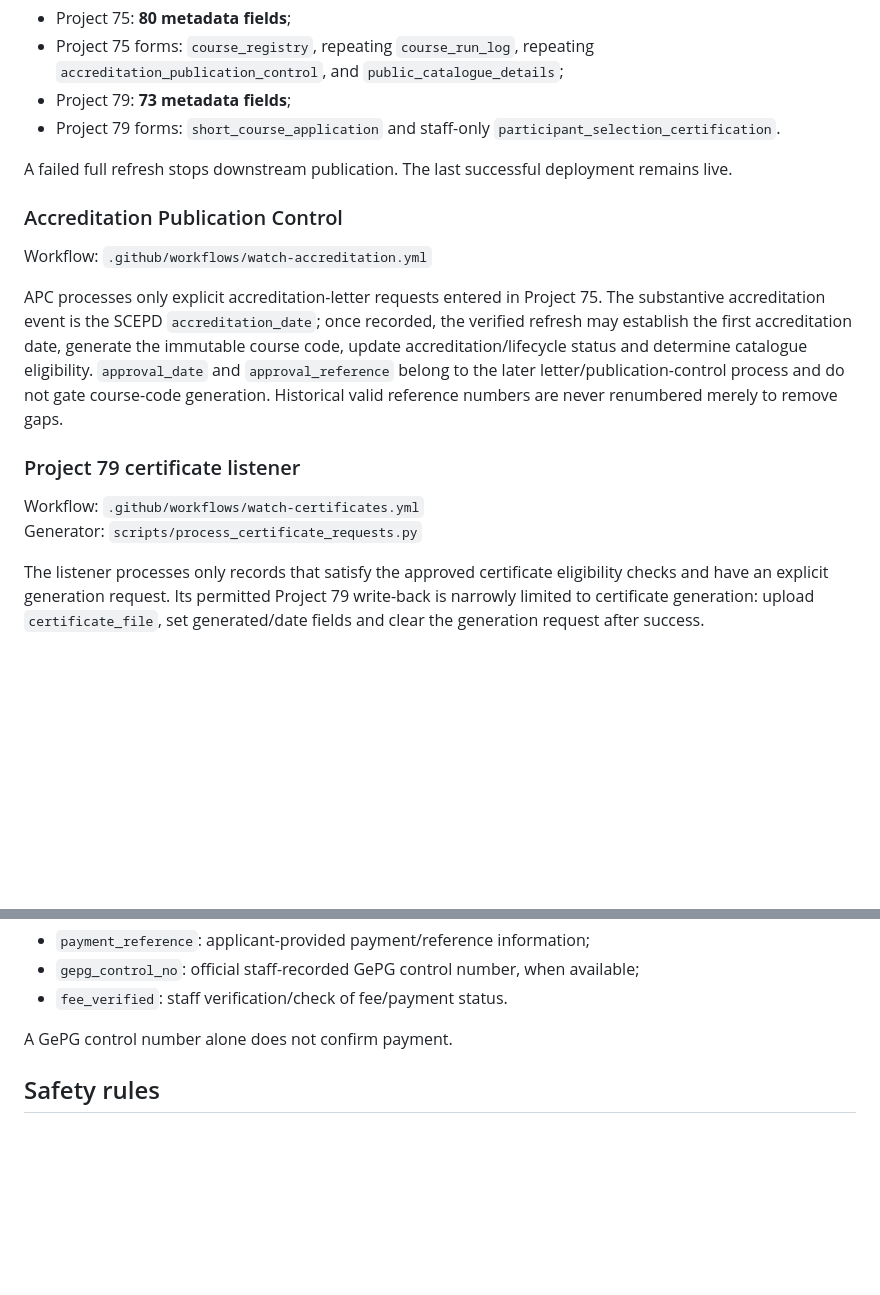
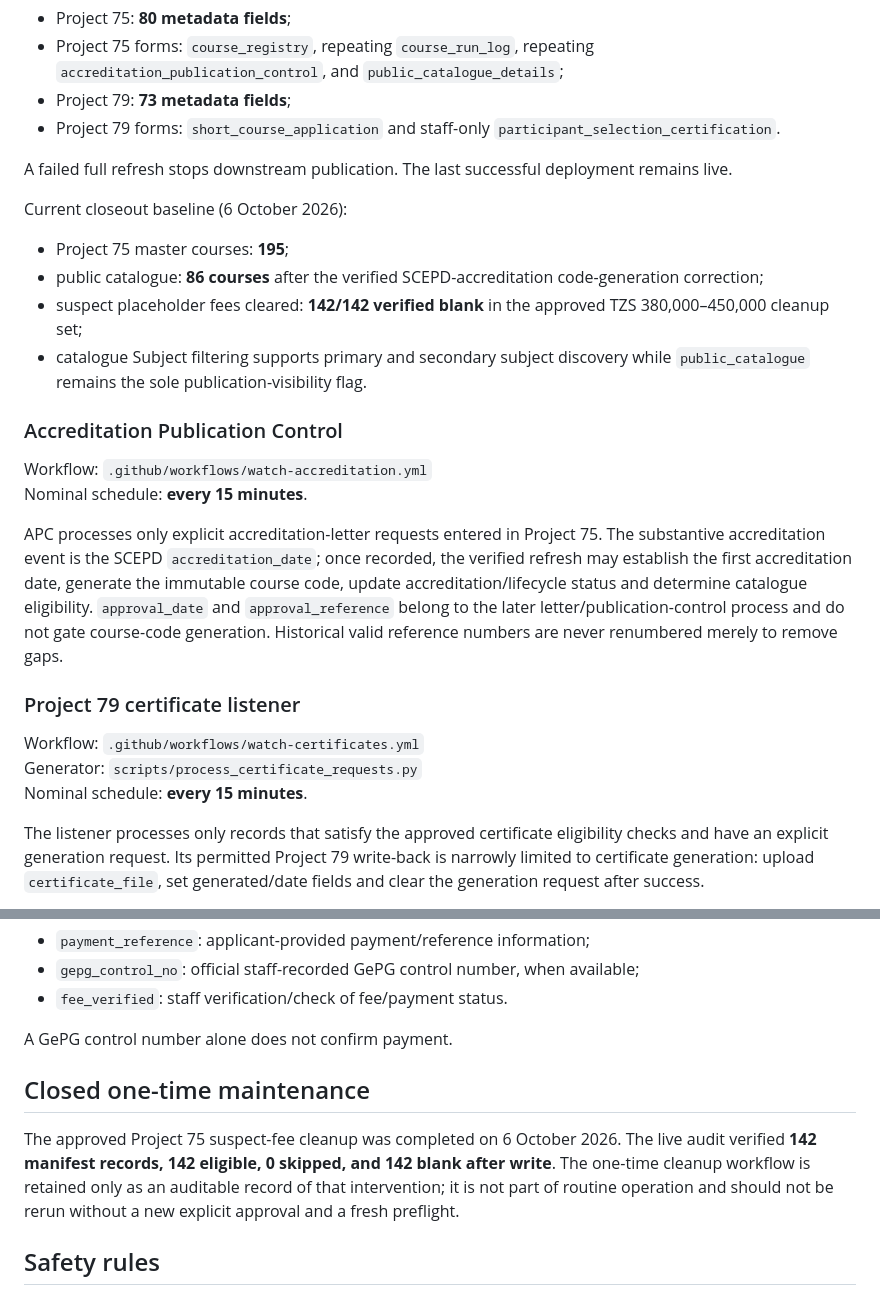
Before and after one commit to muhas-dcepd/muhas-dcepd.github.io, a Markdown page: README.md, 2 parts joined by grey strips. Rendered like a GitHub page; blank space fills up the shorter version.

Commit message:
Close DCEPD README with verified October 2026 baseline

```diff
--- a/README.md
+++ b/README.md
@@ -42,9 +42,17 @@ Current structural baseline (5 October 2026):
 
 A failed full refresh stops downstream publication. The last successful deployment remains live.
 
+Current closeout baseline (6 October 2026):
+
+- Project 75 master courses: **195**;
+- public catalogue: **86 courses** after the verified SCEPD-accreditation code-generation correction;
+- suspect placeholder fees cleared: **142/142 verified blank** in the approved TZS 380,000–450,000 cleanup set;
+- catalogue Subject filtering supports primary and secondary subject discovery while `public_catalogue` remains the sole publication-visibility flag.
+
 ### Accreditation Publication Control
 
 Workflow: `.github/workflows/watch-accreditation.yml`
+Nominal schedule: **every 15 minutes**.
 
 APC processes only explicit accreditation-letter requests entered in Project 75. The substantive accreditation event is the SCEPD `accreditation_date`; once recorded, the verified refresh may establish the first accreditation date, generate the immutable course code, update accreditation/lifecycle status and determine catalogue eligibility. `approval_date` and `approval_reference` belong to the later letter/publication-control process and do not gate course-code generation. Historical valid reference numbers are never renumbered merely to remove gaps.
 
@@ -52,6 +60,7 @@ APC processes only explicit accreditation-letter requests entered in Project 75.
 
 Workflow: `.github/workflows/watch-certificates.yml`
 Generator: `scripts/process_certificate_requests.py`
+Nominal schedule: **every 15 minutes**.
 
 The listener processes only records that satisfy the approved certificate eligibility checks and have an explicit generation request. Its permitted Project 79 write-back is narrowly limited to certificate generation: upload `certificate_file`, set generated/date fields and clear the generation request after success.
 
@@ -85,6 +94,10 @@ Payment fields remain distinct:
 - `fee_verified`: staff verification/check of fee/payment status.
 
 A GePG control number alone does not confirm payment.
+
+## Closed one-time maintenance
+
+The approved Project 75 suspect-fee cleanup was completed on 6 October 2026. The live audit verified **142 manifest records, 142 eligible, 0 skipped, and 142 blank after write**. The one-time cleanup workflow is retained only as an auditable record of that intervention; it is not part of routine operation and should not be rerun without a new explicit approval and a fresh preflight.
 
 ## Safety rules
 
```
